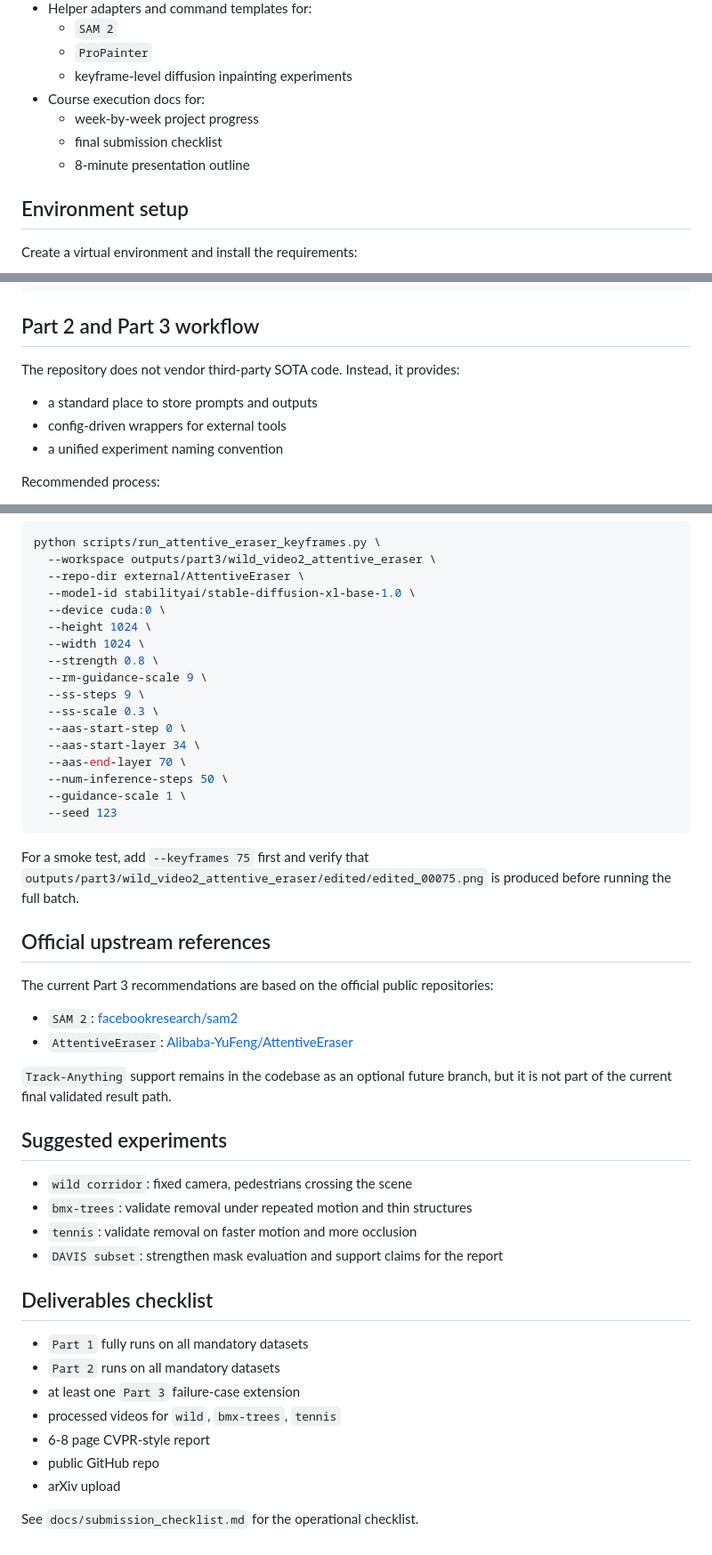
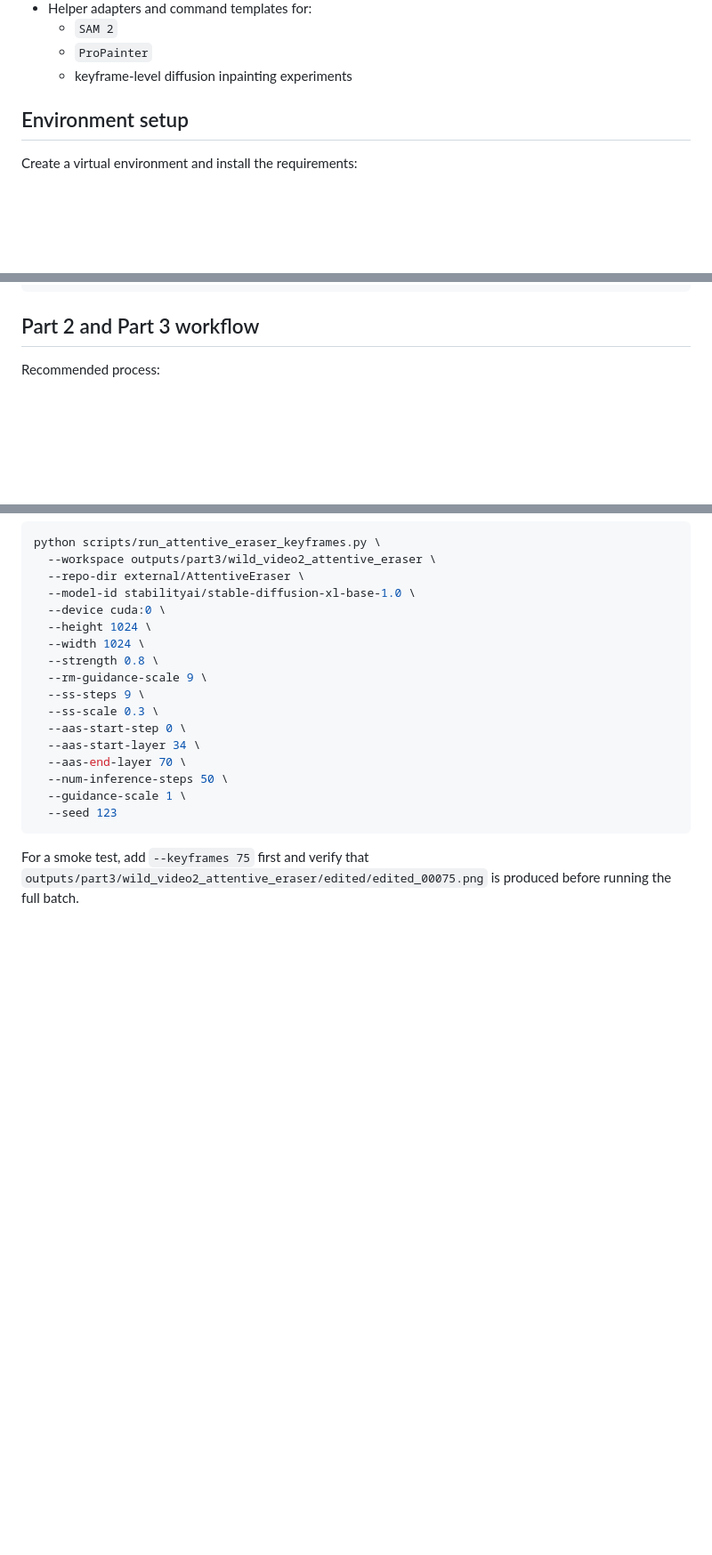
Before and after one commit to HHHHsy-code/CV_project_3, a Markdown page: README.md, 3 parts joined by grey strips. Shown at 89% size. Rendered like a GitHub page; blank space fills up the shorter version.

Commit message:
Trim README sections that do not help the final project story
The README had several planning- and process-oriented sections that were useful during execution but add noise to the final public-facing repository view. This change keeps the usage and validated workflow content while removing checklist, experiment-suggestion, and course-progress fragments that no longer serve the final deliverable.

Constraint: The worktree contains unrelated local report edits and generated files that must remain untouched
Rejected: Rewrite the whole README structure | unnecessary scope for a targeted cleanup
Confidence: high
Scope-risk: narrow
Reversibility: clean
Directive: Keep README focused on runnable workflow and validated results; avoid re-adding project-management notes unless they are needed by external users
Tested: Manual diff review of README only
Not-tested: Markdown rendering on GitHub after push

````diff
--- a/README.md
+++ b/README.md
@@ -44,10 +44,6 @@ src/project3/          Main implementation
   - `SAM 2`
   - `ProPainter`
   - keyframe-level diffusion inpainting experiments
-- Course execution docs for:
-  - week-by-week project progress
-  - final submission checklist
-  - 8-minute presentation outline
 
 ## Environment setup
 
@@ -173,12 +169,6 @@ python3 scripts/project3.py compare-methods \
 ```
 
 ## Part 2 and Part 3 workflow
-
-The repository does not vendor third-party SOTA code. Instead, it provides:
-
-- a standard place to store prompts and outputs
-- config-driven wrappers for external tools
-- a unified experiment naming convention
 
 Recommended process:
 
@@ -354,31 +344,3 @@ python scripts/run_attentive_eraser_keyframes.py \
 ```
 
 For a smoke test, add `--keyframes 75` first and verify that `outputs/part3/wild_video2_attentive_eraser/edited/edited_00075.png` is produced before running the full batch.
-
-## Official upstream references
-
-The current Part 3 recommendations are based on the official public repositories:
-
-- `SAM 2`: [facebookresearch/sam2](https://github.com/facebookresearch/sam2)
-- `AttentiveEraser`: [Alibaba-YuFeng/AttentiveEraser](https://github.com/Alibaba-YuFeng/AttentiveEraser)
-
-`Track-Anything` support remains in the codebase as an optional future branch, but it is not part of the current final validated result path.
-
-## Suggested experiments
-
-- `wild corridor`: fixed camera, pedestrians crossing the scene
-- `bmx-trees`: validate removal under repeated motion and thin structures
-- `tennis`: validate removal on faster motion and more occlusion
-- `DAVIS subset`: strengthen mask evaluation and support claims for the report
-
-## Deliverables checklist
-
-- `Part 1` fully runs on all mandatory datasets
-- `Part 2` runs on all mandatory datasets
-- at least one `Part 3` failure-case extension
-- processed videos for `wild`, `bmx-trees`, `tennis`
-- 6-8 page CVPR-style report
-- public GitHub repo
-- arXiv upload
-
-See `docs/submission_checklist.md` for the operational checklist.
````
